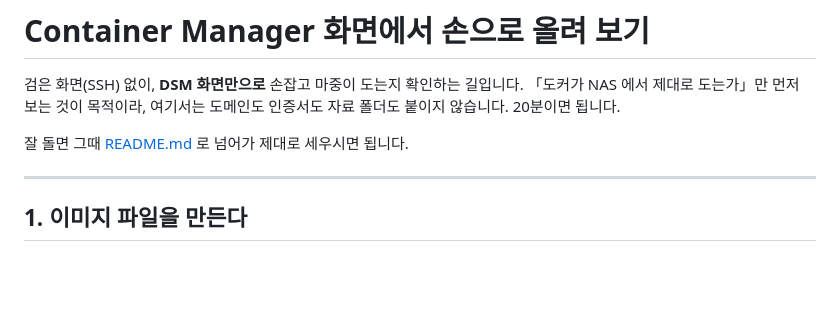
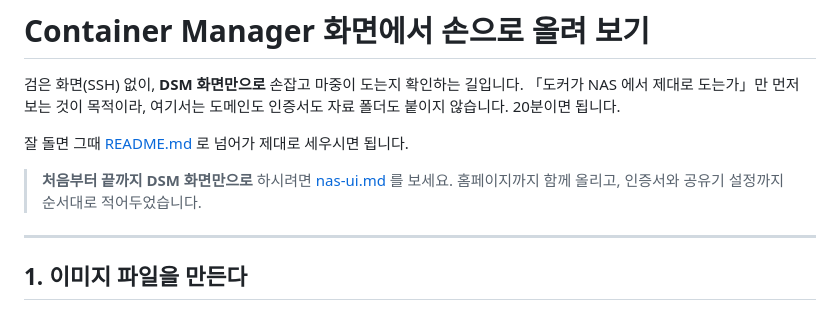
Before and after one commit to aurabus/FirstOut_by_Lee, a Markdown page: deploy/container-manager.md, the part around the change. Drawn GitHub-style; blank space fills up the shorter version.

```diff
--- a/deploy/container-manager.md
+++ b/deploy/container-manager.md
@@ -5,6 +5,9 @@
 도메인도 인증서도 자료 폴더도 붙이지 않습니다. 20분이면 됩니다.
 
 잘 돌면 그때 [README.md](README.md) 로 넘어가 제대로 세우시면 됩니다.
+
+> **처음부터 끝까지 DSM 화면만으로** 하시려면 [nas-ui.md](nas-ui.md) 를 보세요.
+> 홈페이지까지 함께 올리고, 인증서와 공유기 설정까지 순서대로 적어두었습니다.
 
 ---
 
```
Also changed, not shown: deploy/README.md (+4 -0 lines), deploy/nas-ui.md (added, +427 -0 lines).
